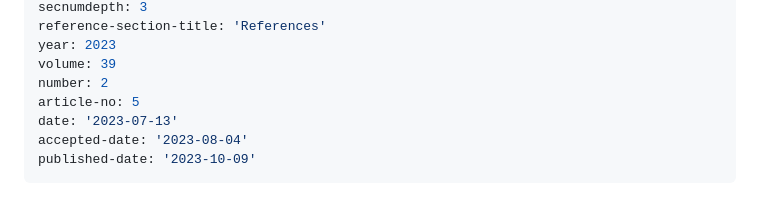
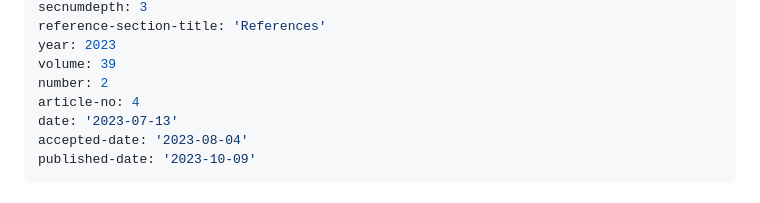
Before and after one commit to australasian-computer-music-association/acmc23-87-BuildingMusicalSystems, a Markdown page: article.md, the part around the change. Rendered like a GitHub page.

Commit message:
article no 4

```diff
--- a/article.md
+++ b/article.md
@@ -19,7 +19,7 @@ reference-section-title: 'References'
 year: 2023
 volume: 39
 number: 2
-article-no: 5
+article-no: 4
 date: '2023-07-13'
 accepted-date: '2023-08-04'
 published-date: '2023-10-09'
```
